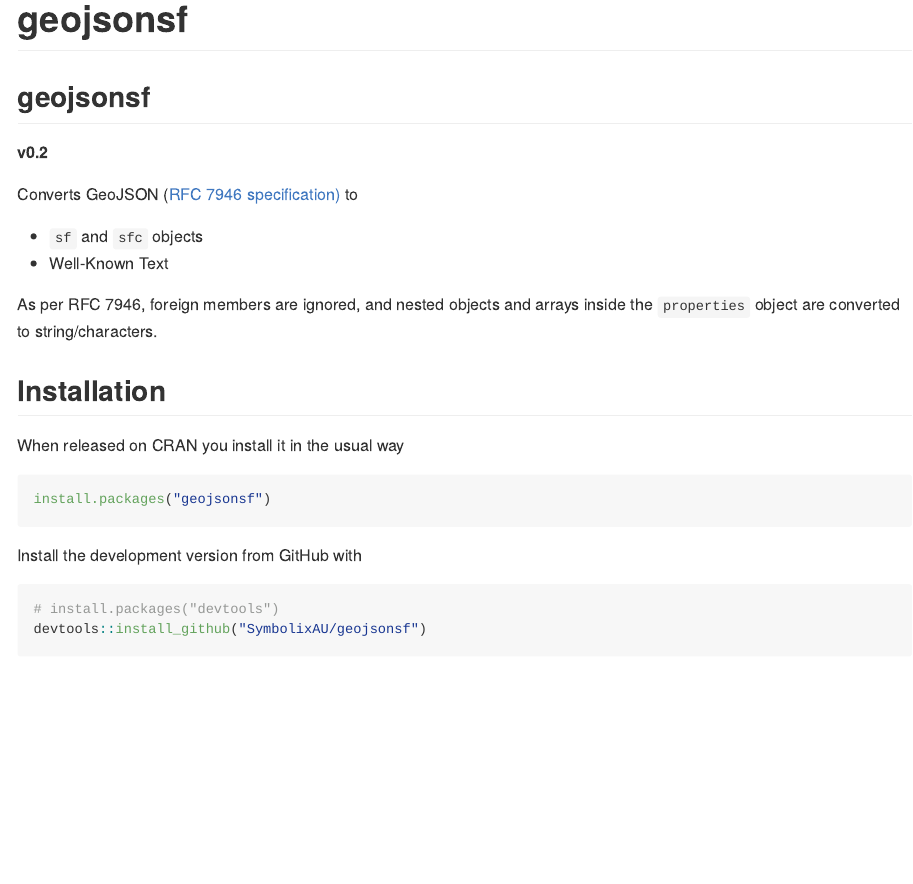
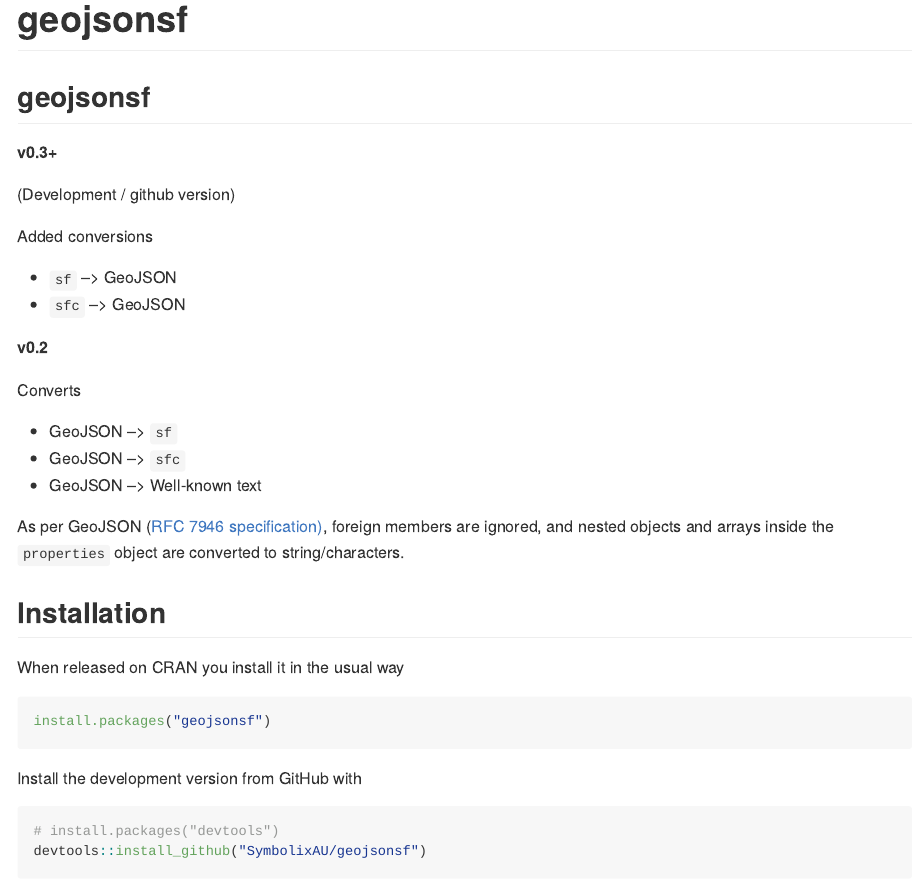
Before and after one commit to SymbolixAU/geojsonsf, an R Markdown document (README.Rmd): the page in a window 1100 px wide, from its top. The pictures show the output file README.md that the author committed with the source, drawn offline in the style of GitHub; long lines of code are wrapped; badge pictures from the web are left out.

Commit message:
news and readme

```diff
--- a/README.Rmd
+++ b/README.Rmd
@@ -23,14 +23,24 @@
 
 ## geojsonsf
 
+**v0.3+**
+
+(Development / github version)
+
+Added conversions
+
+- `sf`    --> GeoJSON
+- `sfc`   --> GeoJSON
+
 **v0.2**
 
-Converts GeoJSON ([RFC 7946 specification)](https://tools.ietf.org/html/rfc7946#page-11) to
+Converts
 
-- `sf` and `sfc` objects
-- Well-Known Text
+- GeoJSON --> `sf`
+- GeoJSON --> `sfc`
+- GeoJSON --> Well-known text
 
-As per RFC 7946, foreign members are ignored, and nested objects and arrays inside the `properties` object are converted to string/characters.
+As per GeoJSON ([RFC 7946 specification)](https://tools.ietf.org/html/rfc7946#page-11), foreign members are ignored, and nested objects and arrays inside the `properties` object are converted to string/characters.
 
 
 ## Installation
```
Also changed, not shown: NEWS.md (+1 -0 lines), README.md, README.Rmd (19 more changed lines).
